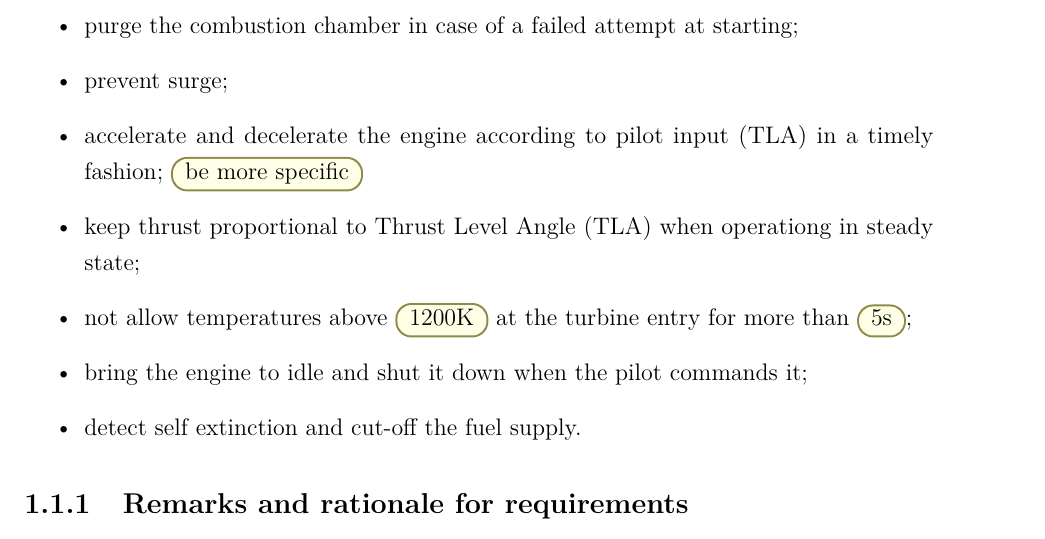
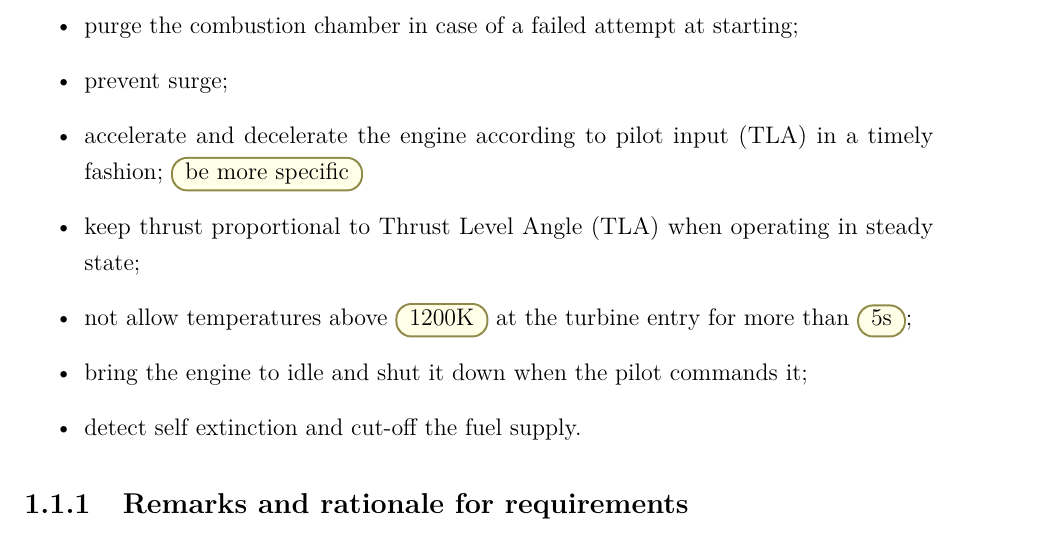
Before and after one commit to alanshepard/tcc, a LaTeX document (report/text/body/controller_model.tex): part of page 1 of 3, cut so that both start at the same text. Compiled offline with pdfLaTeX.

Commit message:
Spelling correction

```diff
--- a/report/text/body/controller_model.tex
+++ b/report/text/body/controller_model.tex
@@ -16,7 +16,7 @@ The controller shall
     \item prevent surge;
     \item accelerate and decelerate the engine according to pilot input (\acs{TLA}) in a timely fashion;
           \todo{be more specific}
-    \item keep thrust proportional to \gls{TLA} when operationg in steady state;
+    \item keep thrust proportional to \gls{TLA} when operating in steady state;
     \item not allow temperatures above \todo{1200K} at the turbine entry for more than \todo{5s};
     \item bring the engine to idle and shut it down when the pilot commands it;
     \item detect self extinction and cut-off the fuel supply.
```
